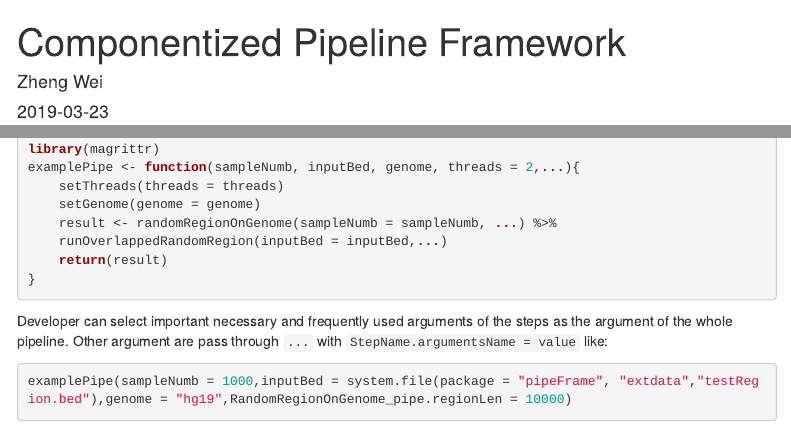
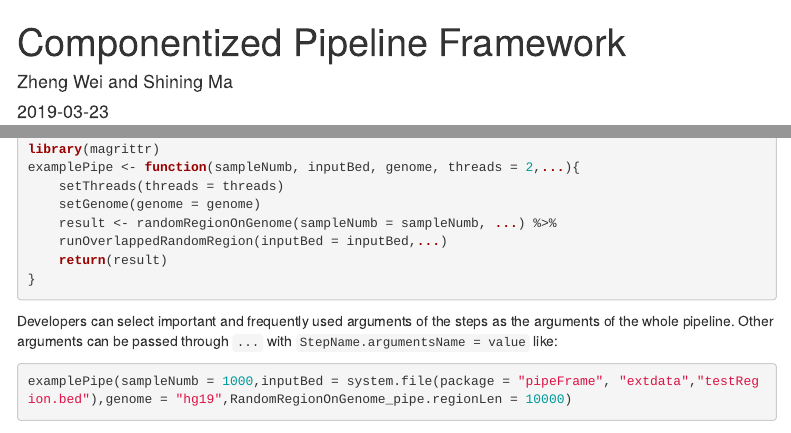
Before and after one commit to wzthu/pipeFrame, an R Markdown document (vignettes/pipeFrame-introduction.Rmd): the page in a window 1100 px wide, from its top, and a second part further down, joined at a grey line. Rendered offline with R 4.5, knitr and Pandoc, with nearby package versions; some code elsewhere in the file could not run offline; menus at the side of the page are left out.

Commit message:
modify help

````diff
--- a/vignettes/pipeFrame-introduction.Rmd
+++ b/vignettes/pipeFrame-introduction.Rmd
@@ -1,6 +1,6 @@
 ---
 title: "Componentized Pipeline Framework"
-author: "Zheng Wei"
+author: "Zheng Wei and Shining Ma"
 date: "`r Sys.Date()`"
 output:
     html_document:
@@ -589,7 +589,7 @@ examplePipe <- function(sampleNumb, inputBed, genome, threads = 2,...){
 
 ```
 
-Developer can select important necessary and frequently used arguments of the steps as the argument of the whole pipeline. Other argument are pass through `...` with `StepName.argumentsName = value` like:
+Developers can select important and frequently used arguments of the steps as the arguments of the whole pipeline. Other arguments can be passed through `...` with `StepName.argumentsName = value` like:
 
 ```{r}
 examplePipe(sampleNumb = 1000,inputBed = system.file(package = "pipeFrame", "extdata","testRegion.bed"),genome = "hg19",RandomRegionOnGenome_pipe.regionLen = 10000)
````
Also changed, not shown: R/configVal.R (+33 -31 lines), R/graph.R (+9 -8 lines), R/onLoad.R (+9 -12 lines), vignettes/testdir/hg19/bsgenome.obj.Rdata (added), vignettes/testdir/testJobName/Step_00_RandomRegionOnGenome_pipe/pipeFrame.obj.546d6c9d.RData (added), vignettes/testdir/testJobName/Step_01_OverlappedRandomRegion_pipe/pipeFrame.obj.dd5c80a0.RData (added), 12 other files.
